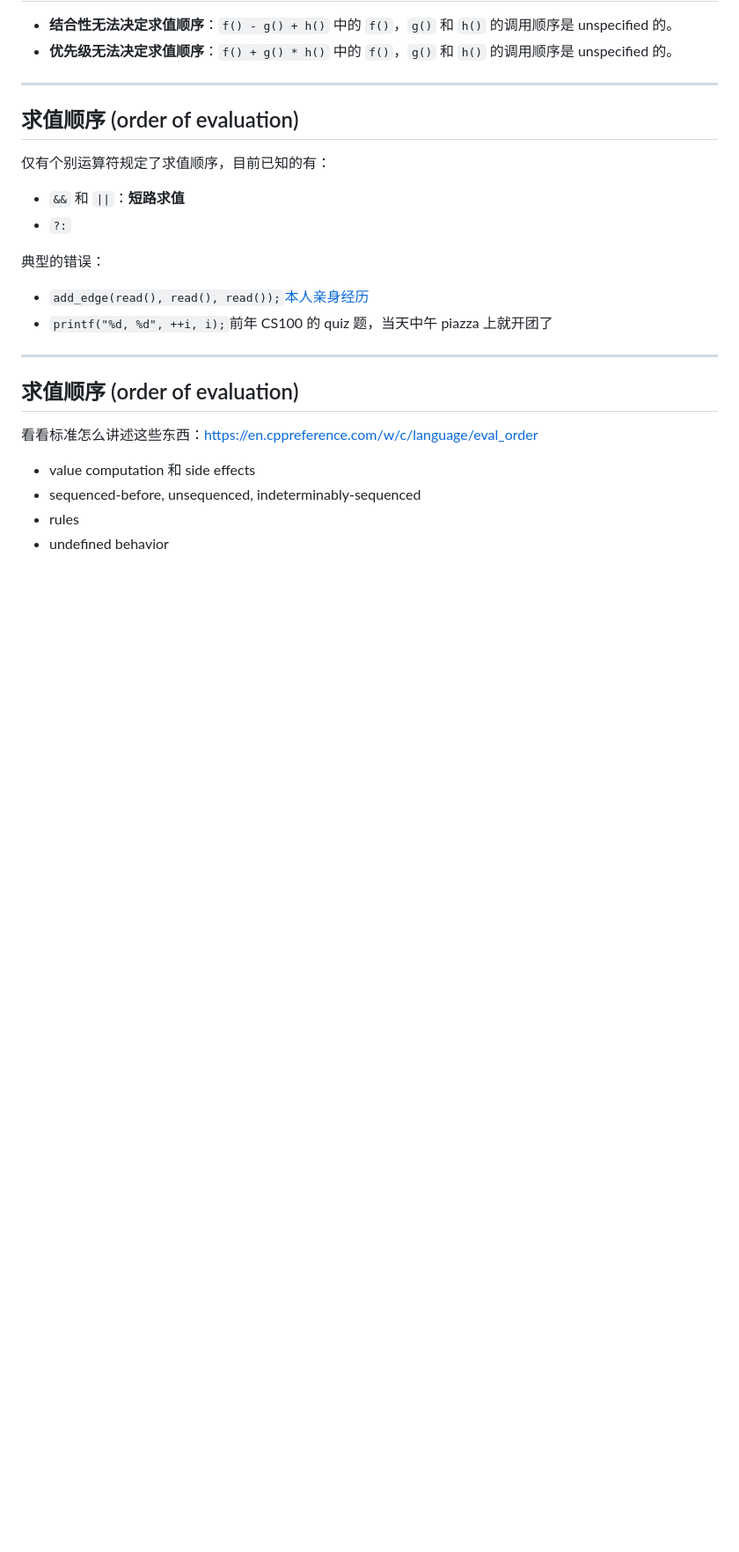
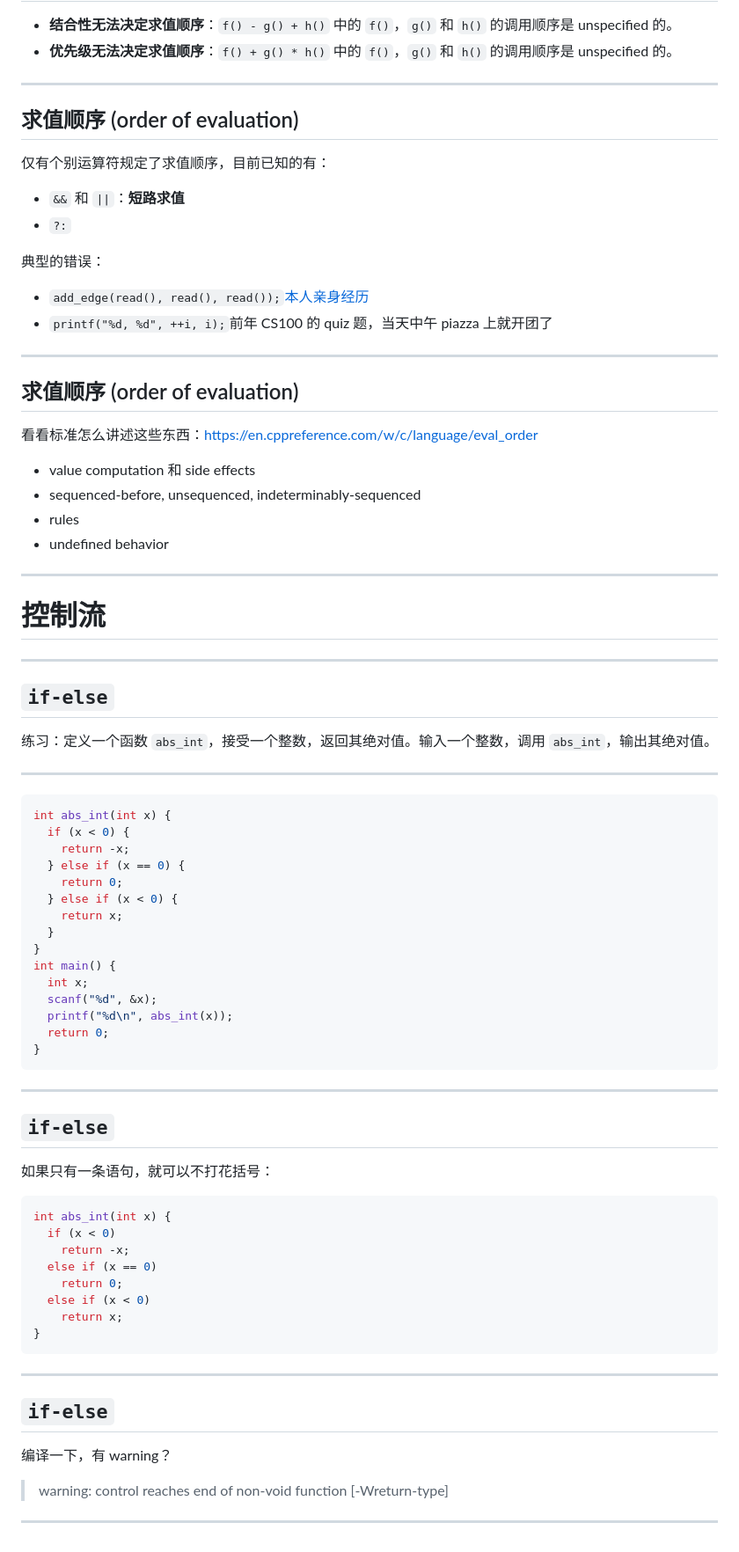
Before and after one commit to GKxxUCAS/CS100-recitations-spring2023, a Markdown page: r2/r2.md, the part around the change. Shown at 88% size. Drawn GitHub-style; blank space fills up the shorter version.

Commit message:
update r2

````diff
--- a/r2/r2.md
+++ b/r2/r2.md
@@ -361,3 +361,60 @@ printf("%d\n", ++ival);              // 44, 此时 ival == 44
 - sequenced-before, unsequenced, indeterminably-sequenced
 - rules
 - undefined behavior
+
+---
+
+# 控制流
+
+---
+
+## `if-else`
+
+练习：定义一个函数 `abs_int`，接受一个整数，返回其绝对值。输入一个整数，调用 `abs_int`，输出其绝对值。
+
+---
+
+```c
+int abs_int(int x) {
+  if (x < 0) {
+    return -x;
+  } else if (x == 0) {
+    return 0;
+  } else if (x < 0) {
+    return x;
+  }
+}
+int main() {
+  int x;
+  scanf("%d", &x);
+  printf("%d\n", abs_int(x));
+  return 0;
+}
+```
+
+---
+
+## `if-else`
+
+如果只有一条语句，就可以不打花括号：
+
+```c
+int abs_int(int x) {
+  if (x < 0)
+    return -x;
+  else if (x == 0)
+    return 0;
+  else if (x < 0)
+    return x;
+}
+```
+
+---
+
+## `if-else`
+
+编译一下，有 warning？
+
+> warning: control reaches end of non-void function [-Wreturn-type]
+
+---
````
